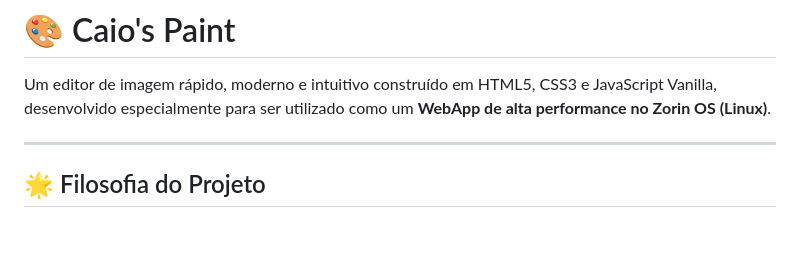
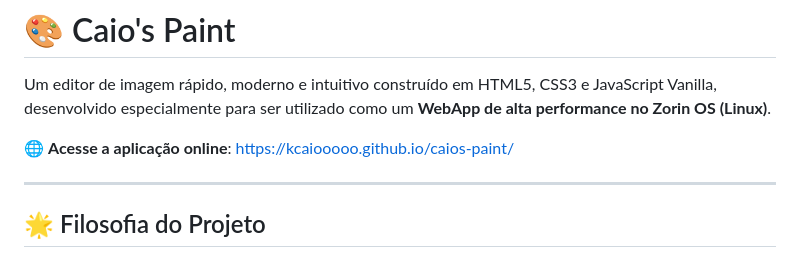
Before and after one commit to Kcaiooooo/caios-paint, a Markdown page: README.md, the part around the change. Rendered like a GitHub page; blank space fills up the shorter version.

Commit message:
docs: add GitHub Pages live link to README

```diff
--- a/README.md
+++ b/README.md
@@ -1,6 +1,8 @@
 # 🎨 Caio's Paint
 
 Um editor de imagem rápido, moderno e intuitivo construído em HTML5, CSS3 e JavaScript Vanilla, desenvolvido especialmente para ser utilizado como um **WebApp de alta performance no Zorin OS (Linux)**.
+
+🌐 **Acesse a aplicação online**: [https://kcaiooooo.github.io/caios-paint/](https://kcaiooooo.github.io/caios-paint/)
 
 ---
 
```
